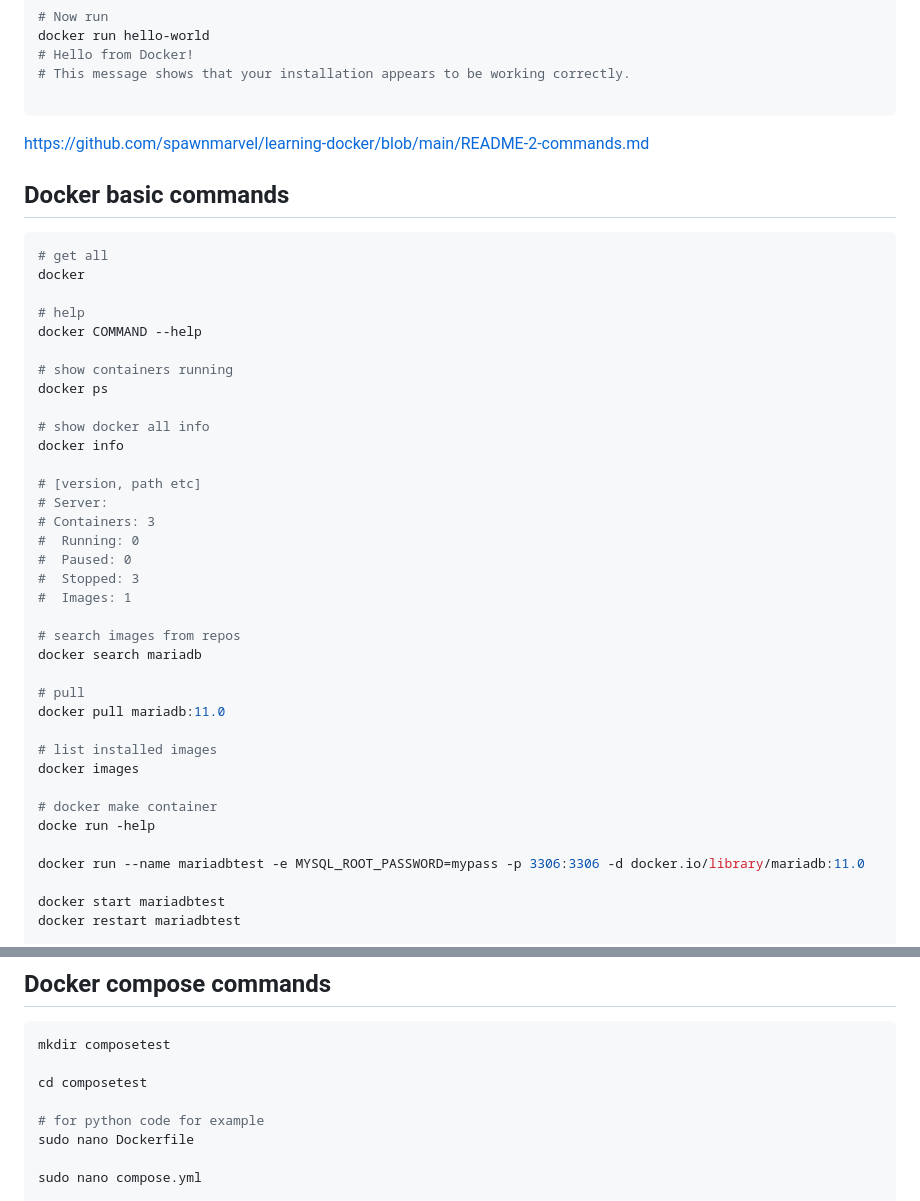
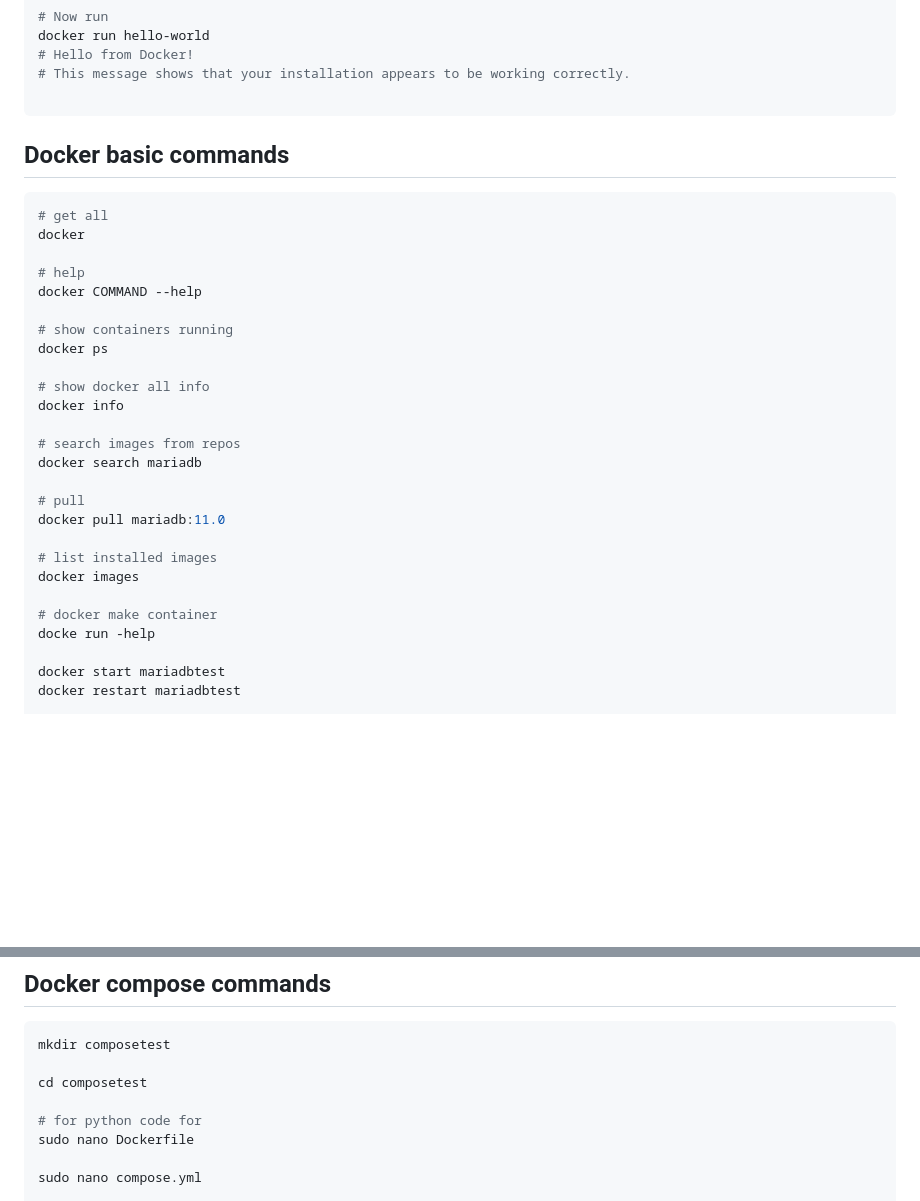
Before and after one commit to spawnmarvel/learning-docker, a Markdown page: README.md, 2 parts joined by grey strips. GitHub-like rendering; blank space fills up the shorter version.

````diff
--- a/README.md
+++ b/README.md
@@ -164,7 +164,6 @@ docker run hello-world
 # This message shows that your installation appears to be working correctly.
 
 ```
-https://github.com/spawnmarvel/learning-docker/blob/main/README-2-commands.md
 
 ## Docker basic commands
 
@@ -181,14 +180,6 @@ docker ps
 # show docker all info
 docker info
 
-# [version, path etc]
-# Server:
-# Containers: 3
-#  Running: 0
-#  Paused: 0
-#  Stopped: 3
-#  Images: 1
-
 # search images from repos
 docker search mariadb
 
@@ -200,8 +191,6 @@ docker images
 
 # docker make container
 docke run -help
-
-docker run --name mariadbtest -e MYSQL_ROOT_PASSWORD=mypass -p 3306:3306 -d docker.io/library/mariadb:11.0
 
 docker start mariadbtest
 docker restart mariadbtest
@@ -366,7 +355,7 @@ mkdir composetest
 
 cd composetest
 
-# for python code for example
+# for python code for
 sudo nano Dockerfile
 
 sudo nano compose.yml
````
Also changed, not shown: README-1-tutorialspoint.md (added, +5 -0 lines), README-1.1-getstarted.md (renamed from README-1-getstarted.md).
